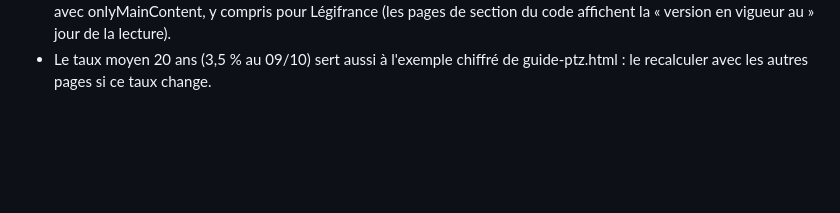
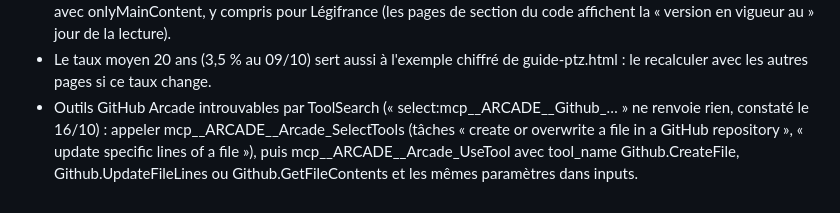
Before and after one commit to ALSNovaGestion/brique-et-cle, a Markdown page: AUTOMATISATION.md, the part around the change. GitHub-like rendering; blank space fills up the shorter version.

Commit message:
Charte : accès aux outils GitHub Arcade via Arcade_UseTool

```diff
--- a/AUTOMATISATION.md
+++ b/AUTOMATISATION.md
@@ -60,3 +60,4 @@ Chaque agent résout lui-même les problèmes rencontrés et ajoute ici une lign
 - Zone ABC d'une commune (PTZ, plafonds) : le simulateur de service-public ne se lit pas avec Firecrawl. Interroger la liste officielle de data.gouv.fr par son API tabulaire avec firecrawl_scrape (format rawHtml, 1 crédit), par exemple https://tabular-api.data.gouv.fr/api/resources/13f7282b-8a25-43ab-9713-8bb4e476df55/data/?CODGEO__in=59350,62041 (codes Insee ; avec DEP__in=59,62, un filtre sur la colonne de zone et page_size=1, meta.total donne le nombre de communes d'une zone). Vérifier d'abord sur ecologie.gouv.fr/politiques-publiques/zonage-b-c qu'aucun arrêté plus récent n'a remplacé la liste du 26 juin 2026 ; sinon reprendre l'identifiant de la nouvelle ressource sur data.gouv.fr (jeu « liste-des-communes-selon-le-zonage-abc »).
 - Firecrawl : le format « query » coûte 5 crédits par page, « markdown » et « rawHtml » 1 crédit. Préférer markdown avec onlyMainContent, y compris pour Légifrance (les pages de section du code affichent la « version en vigueur au » jour de la lecture).
 - Le taux moyen 20 ans (3,5 % au 09/10) sert aussi à l'exemple chiffré de guide-ptz.html : le recalculer avec les autres pages si ce taux change.
+- Outils GitHub Arcade introuvables par ToolSearch (« select:mcp__ARCADE__Github_… » ne renvoie rien, constaté le 16/10) : appeler mcp__ARCADE__Arcade_SelectTools (tâches « create or overwrite a file in a GitHub repository », « update specific lines of a file »), puis mcp__ARCADE__Arcade_UseTool avec tool_name Github.CreateFile, Github.UpdateFileLines ou Github.GetFileContents et les mêmes paramètres dans inputs.
```
